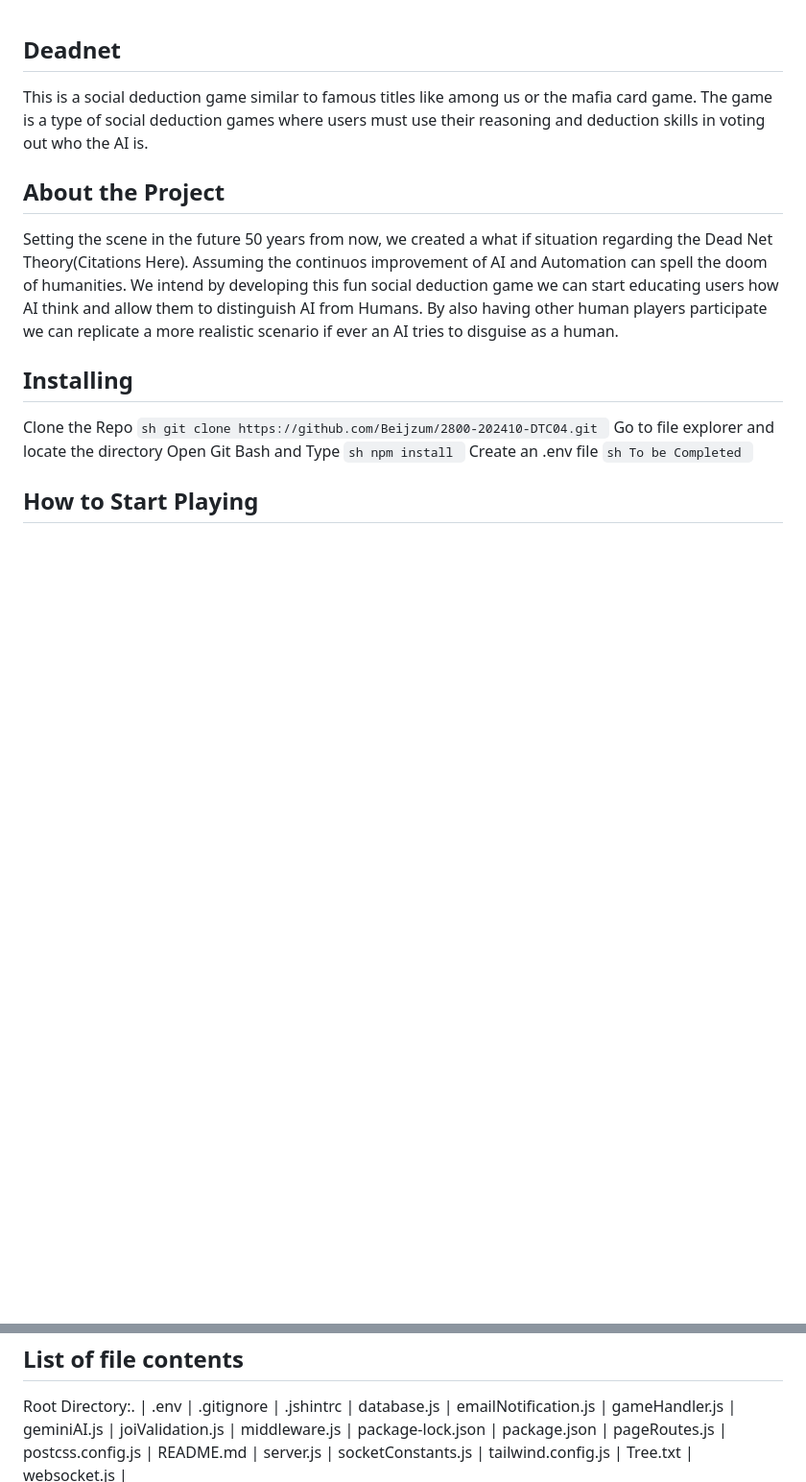
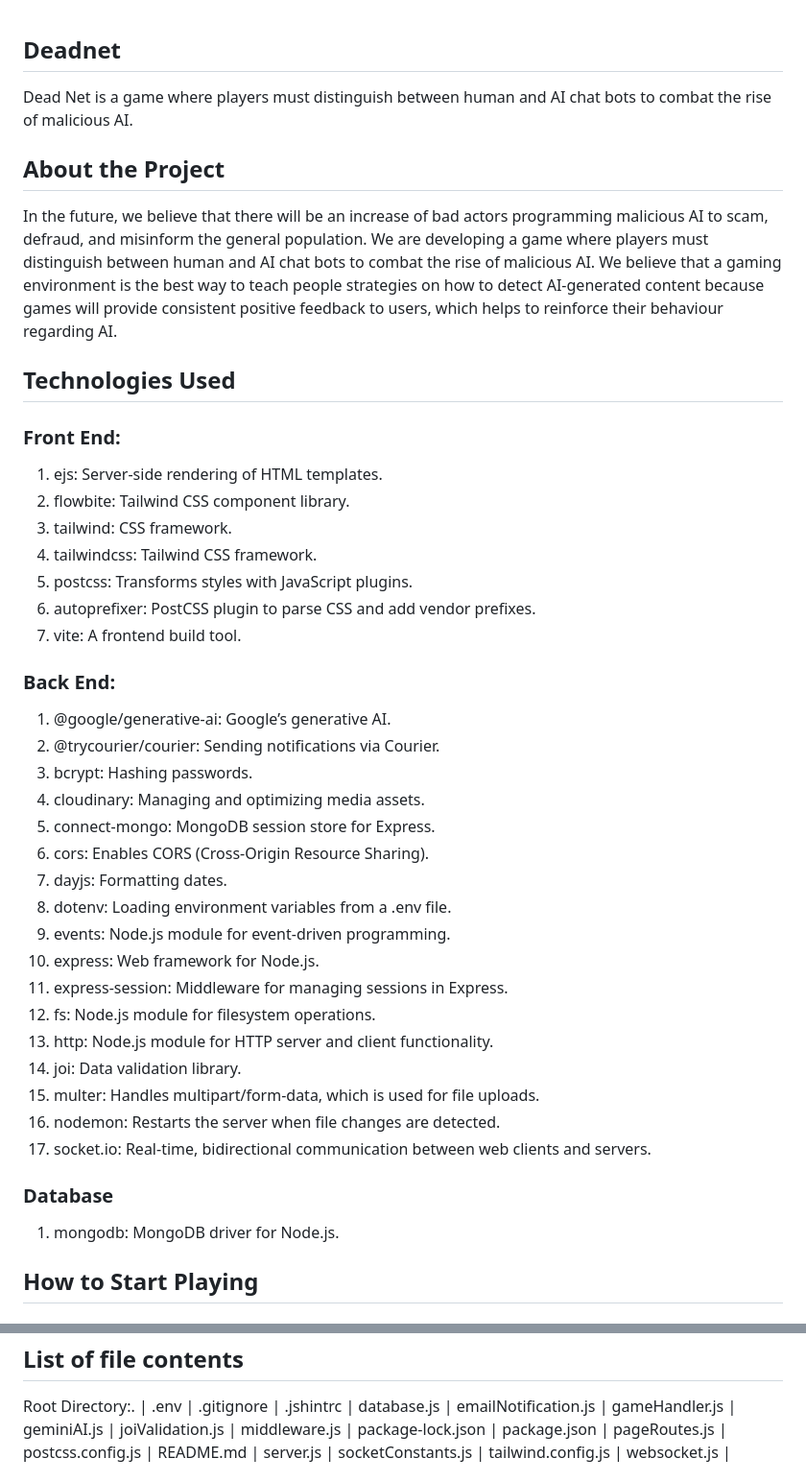
Before and after one commit to Beijzum/2800-202410-DTC04, a Markdown page: README.md, 2 parts joined by grey strips. Shown: that part at 96% size. Rendered like a GitHub page; blank space fills up the shorter version.

Commit message:
ADD technologies used. REFACTOR Project title, pitch, and about.

````diff
--- a/README.md
+++ b/README.md
@@ -1,23 +1,42 @@
 ## Deadnet
-This is a social deduction game similar to famous titles like among us or the mafia card game. The game is a type of social deduction games where users must use their reasoning and deduction skills in voting out who the AI is.
+Dead Net is a game where players must distinguish between human and AI chat bots to combat the rise of malicious AI.
 
 ## About the Project
-Setting the scene in the future 50 years from now, we created a what if situation regarding the Dead Net Theory(Citations Here). Assuming the continuos improvement of AI and Automation can spell the doom of humanities. We intend by developing this fun social deduction game we can start educating users how AI think and allow them to distinguish AI from Humans. By also having other human players participate we can replicate a more realistic scenario if ever an AI tries to disguise as a human.
+In the future, we believe that there will be an increase of bad actors programming malicious AI to scam, defraud, and misinform the general population. We are developing a game where players must distinguish between human and AI chat bots to combat the rise of malicious AI. We believe that a gaming environment is the best way to teach people strategies on how to detect AI-generated content because games will provide consistent positive feedback to users, which helps to reinforce their behaviour regarding AI.
 
-## Installing
-Clone the Repo
-    ```sh
-    git clone https://github.com/Beijzum/2800-202410-DTC04.git
-    ```
-Go to file explorer and locate the directory
-Open Git Bash and Type
-    ```sh
-    npm install
-    ```
-Create an .env file
-    ```sh
-    To be Completed
-    ```
+## Technologies Used
+
+### Front End:
+1. ejs: Server-side rendering of HTML templates.
+2. flowbite: Tailwind CSS component library.
+3. tailwind: CSS framework.
+4. tailwindcss: Tailwind CSS framework.
+5. postcss: Transforms styles with JavaScript plugins.
+6. autoprefixer: PostCSS plugin to parse CSS and add vendor prefixes.
+7. vite: A frontend build tool.
+
+### Back End:
+1. @google/generative-ai: Google’s generative AI.
+2. @trycourier/courier: Sending notifications via Courier.
+3. bcrypt: Hashing passwords.
+4. cloudinary: Managing and optimizing media assets.
+5. connect-mongo: MongoDB session store for Express.
+6. cors: Enables CORS (Cross-Origin Resource Sharing).
+7. dayjs: Formatting dates.
+8. dotenv: Loading environment variables from a .env file.
+9. events: Node.js module for event-driven programming.
+10. express: Web framework for Node.js.
+11. express-session: Middleware for managing sessions in Express.
+12. fs: Node.js module for filesystem operations.
+13. http: Node.js module for HTTP server and client functionality.
+14. joi: Data validation library.
+15. multer: Handles multipart/form-data, which is used for file uploads.
+16. nodemon: Restarts the server when file changes are detected.
+17. socket.io: Real-time, bidirectional communication between web clients and servers.
+
+### Database
+1. mongodb: MongoDB driver for Node.js.
+
 
 ## How to Start Playing
 
@@ -87,7 +106,6 @@ Root Directory:.
 |   server.js
 |   socketConstants.js
 |   tailwind.config.js
-|   Tree.txt
 |   websocket.js
 |
 +---documentation
````
